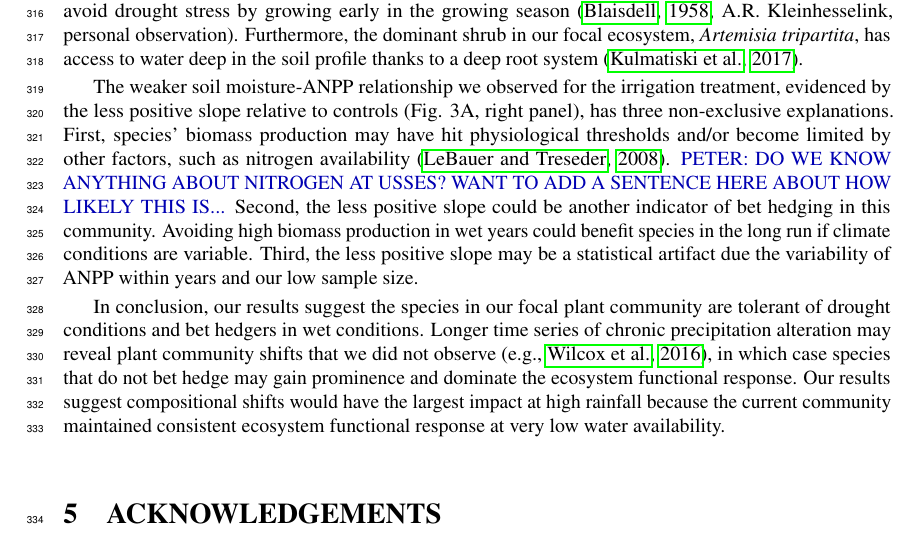
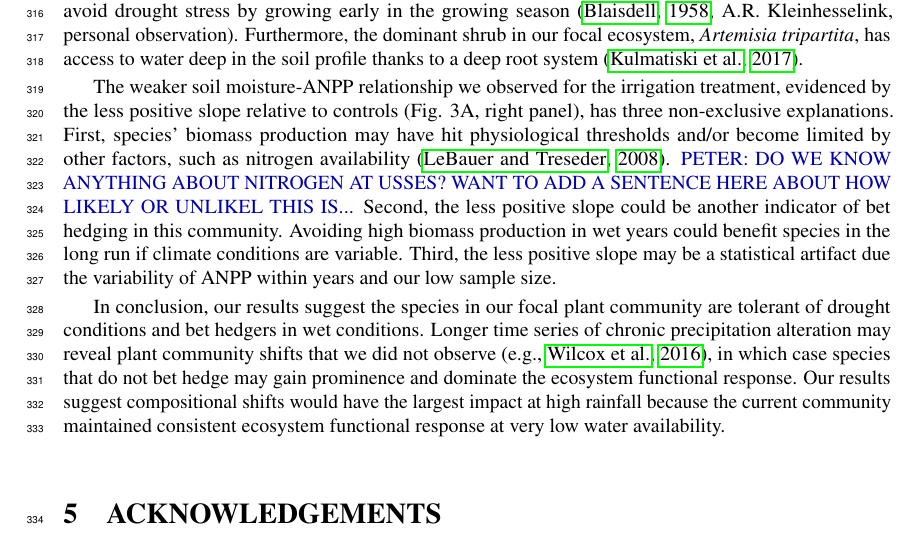
Before and after one commit to atredennick/usses_water, a LaTeX document (manuscript/usses_water_ms.tex): part of page 7 of 15, cut so that both start at the same text. Compiled offline with pdfLaTeX.

```diff
--- a/manuscript/usses_water_ms.tex
+++ b/manuscript/usses_water_ms.tex
@@ -579,7 +579,7 @@
 First, species' biomass production may have hit physiological thresholds
 and/or become limited by other factors, such as nitrogen availability
 \citep{LeBauer2008}.
-\pba{PETER: DO WE KNOW ANYTHING ABOUT NITROGEN AT USSES? WANT TO ADD A SENTENCE HERE ABOUT HOW LIKELY THIS IS...}
+\pba{PETER: DO WE KNOW ANYTHING ABOUT NITROGEN AT USSES? WANT TO ADD A SENTENCE HERE ABOUT HOW LIKELY OR UNLIKEL THIS IS...}
 Second, the less positive slope could be another indicator of bet
 hedging in this community. Avoiding high biomass production in wet years
 could benefit species in the long run if climate conditions are
```
Also changed, not shown: manuscript/usses_water_ms.pdf, manuscript/usses_water_ms.tex (2 more changed lines), 1 other file.
